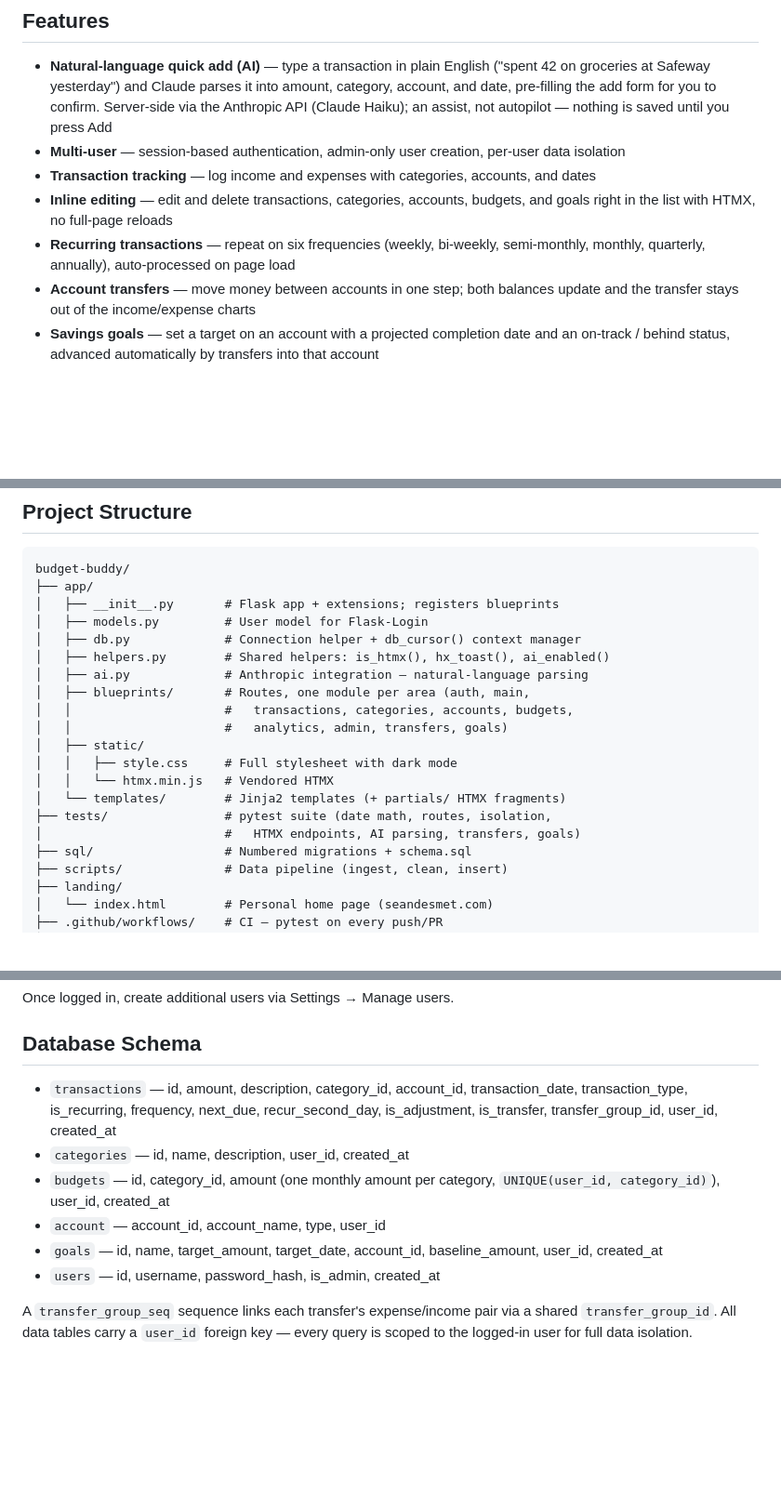
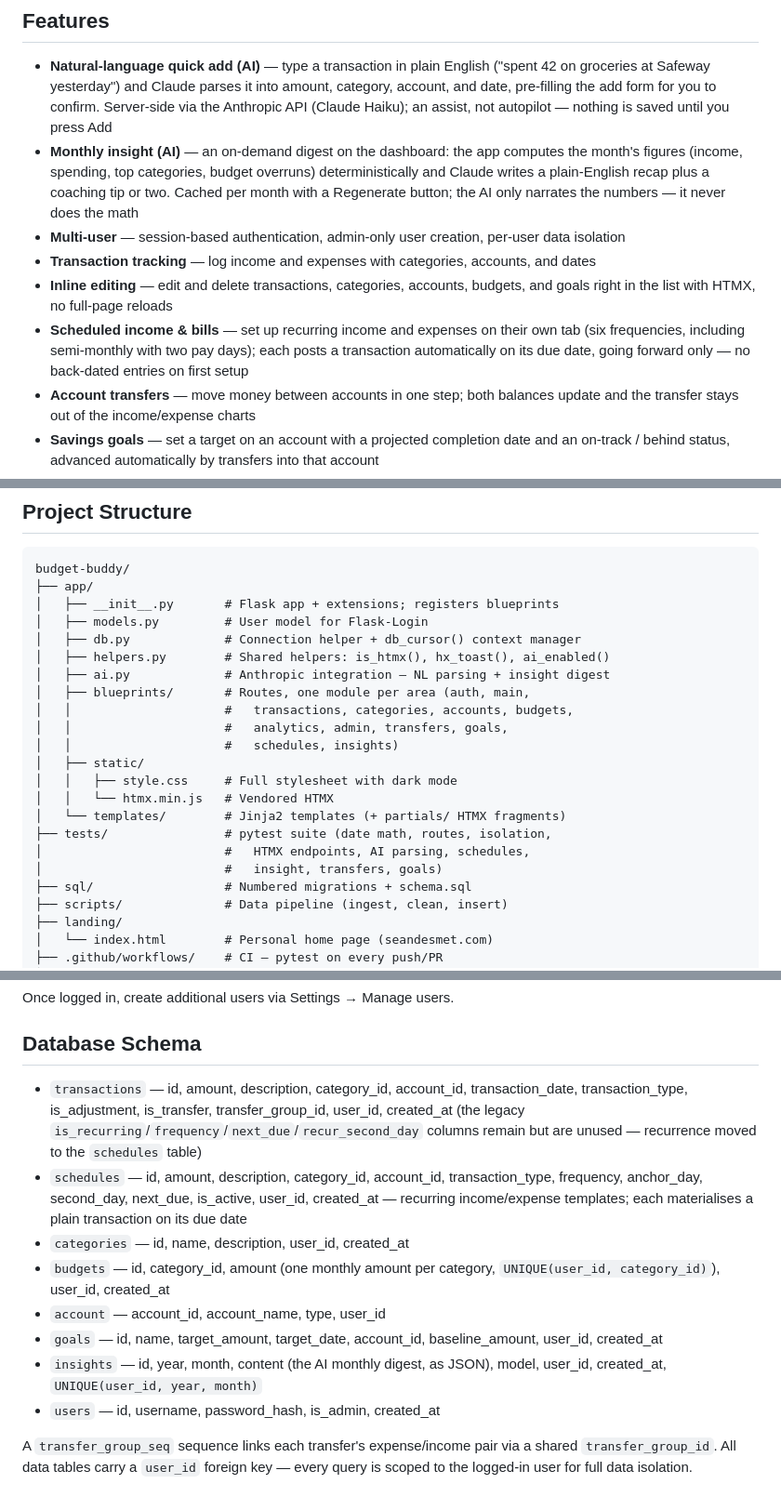
Before and after one commit to CaddisMaster/budget-buddy-archive, a Markdown page: README.md, 3 parts joined by grey strips. Shown at 93% size. GitHub-like rendering; blank space fills up the shorter version.

Commit message:
Update README for v10 Scheduled + v10.1 Insight
Add the Insight (AI monthly digest) feature; replace the old recurring-
transactions bullet with Scheduled; document the schedules + insights
tables and flag the legacy recurring columns; refresh the blueprint/test
listings and the AI tech-stack row.

```diff
--- a/README.md
+++ b/README.md
@@ -15,10 +15,11 @@ I decided to build Budget Buddy because I was looking to expand my understanding
 ## Features
 
 - **Natural-language quick add (AI)** — type a transaction in plain English ("spent 42 on groceries at Safeway yesterday") and Claude parses it into amount, category, account, and date, pre-filling the add form for you to confirm. Server-side via the Anthropic API (Claude Haiku); an assist, not autopilot — nothing is saved until you press Add
+- **Monthly insight (AI)** — an on-demand digest on the dashboard: the app computes the month's figures (income, spending, top categories, budget overruns) deterministically and Claude writes a plain-English recap plus a coaching tip or two. Cached per month with a Regenerate button; the AI only narrates the numbers — it never does the math
 - **Multi-user** — session-based authentication, admin-only user creation, per-user data isolation
 - **Transaction tracking** — log income and expenses with categories, accounts, and dates
 - **Inline editing** — edit and delete transactions, categories, accounts, budgets, and goals right in the list with HTMX, no full-page reloads
-- **Recurring transactions** — repeat on six frequencies (weekly, bi-weekly, semi-monthly, monthly, quarterly, annually), auto-processed on page load
+- **Scheduled income & bills** — set up recurring income and expenses on their own tab (six frequencies, including semi-monthly with two pay days); each posts a transaction automatically on its due date, going forward only — no back-dated entries on first setup
 - **Account transfers** — move money between accounts in one step; both balances update and the transfer stays out of the income/expense charts
 - **Savings goals** — set a target on an account with a projected completion date and an on-track / behind status, advanced automatically by transfers into that account
 - **Smart budgets** — one monthly amount per category, auto-suggested from the last 6 months of spending; edit to set your own (it stays fixed) or clear to revert, with this month's actual shown inline
@@ -70,16 +71,18 @@ budget-buddy/
 │   ├── models.py         # User model for Flask-Login
 │   ├── db.py             # Connection helper + db_cursor() context manager
 │   ├── helpers.py        # Shared helpers: is_htmx(), hx_toast(), ai_enabled()
-│   ├── ai.py             # Anthropic integration — natural-language parsing
+│   ├── ai.py             # Anthropic integration — NL parsing + insight digest
 │   ├── blueprints/       # Routes, one module per area (auth, main,
 │   │                     #   transactions, categories, accounts, budgets,
-│   │                     #   analytics, admin, transfers, goals)
+│   │                     #   analytics, admin, transfers, goals,
+│   │                     #   schedules, insights)
 │   ├── static/
 │   │   ├── style.css     # Full stylesheet with dark mode
 │   │   └── htmx.min.js   # Vendored HTMX
 │   └── templates/        # Jinja2 templates (+ partials/ HTMX fragments)
 ├── tests/                # pytest suite (date math, routes, isolation,
-│                         #   HTMX endpoints, AI parsing, transfers, goals)
+│                         #   HTMX endpoints, AI parsing, schedules,
+│                         #   insight, transfers, goals)
 ├── sql/                  # Numbered migrations + schema.sql
 ├── scripts/              # Data pipeline (ingest, clean, insert)
 ├── landing/
@@ -145,11 +148,13 @@ Once logged in, create additional users via Settings → Manage users.
 
 ## Database Schema
 
-- `transactions` — id, amount, description, category_id, account_id, transaction_date, transaction_type, is_recurring, frequency, next_due, recur_second_day, is_adjustment, is_transfer, transfer_group_id, user_id, created_at
+- `transactions` — id, amount, description, category_id, account_id, transaction_date, transaction_type, is_adjustment, is_transfer, transfer_group_id, user_id, created_at (the legacy `is_recurring`/`frequency`/`next_due`/`recur_second_day` columns remain but are unused — recurrence moved to the `schedules` table)
+- `schedules` — id, amount, description, category_id, account_id, transaction_type, frequency, anchor_day, second_day, next_due, is_active, user_id, created_at — recurring income/expense templates; each materialises a plain transaction on its due date
 - `categories` — id, name, description, user_id, created_at
 - `budgets` — id, category_id, amount (one monthly amount per category, `UNIQUE(user_id, category_id)`), user_id, created_at
 - `account` — account_id, account_name, type, user_id
 - `goals` — id, name, target_amount, target_date, account_id, baseline_amount, user_id, created_at
+- `insights` — id, year, month, content (the AI monthly digest, as JSON), model, user_id, created_at, `UNIQUE(user_id, year, month)`
 - `users` — id, username, password_hash, is_admin, created_at
 
 A `transfer_group_seq` sequence links each transfer's expense/income pair via a shared `transfer_group_id`. All data tables carry a `user_id` foreign key — every query is scoped to the logged-in user for full data isolation.
```
Also changed, not shown: other parts of README.md (+1 -1 lines).
